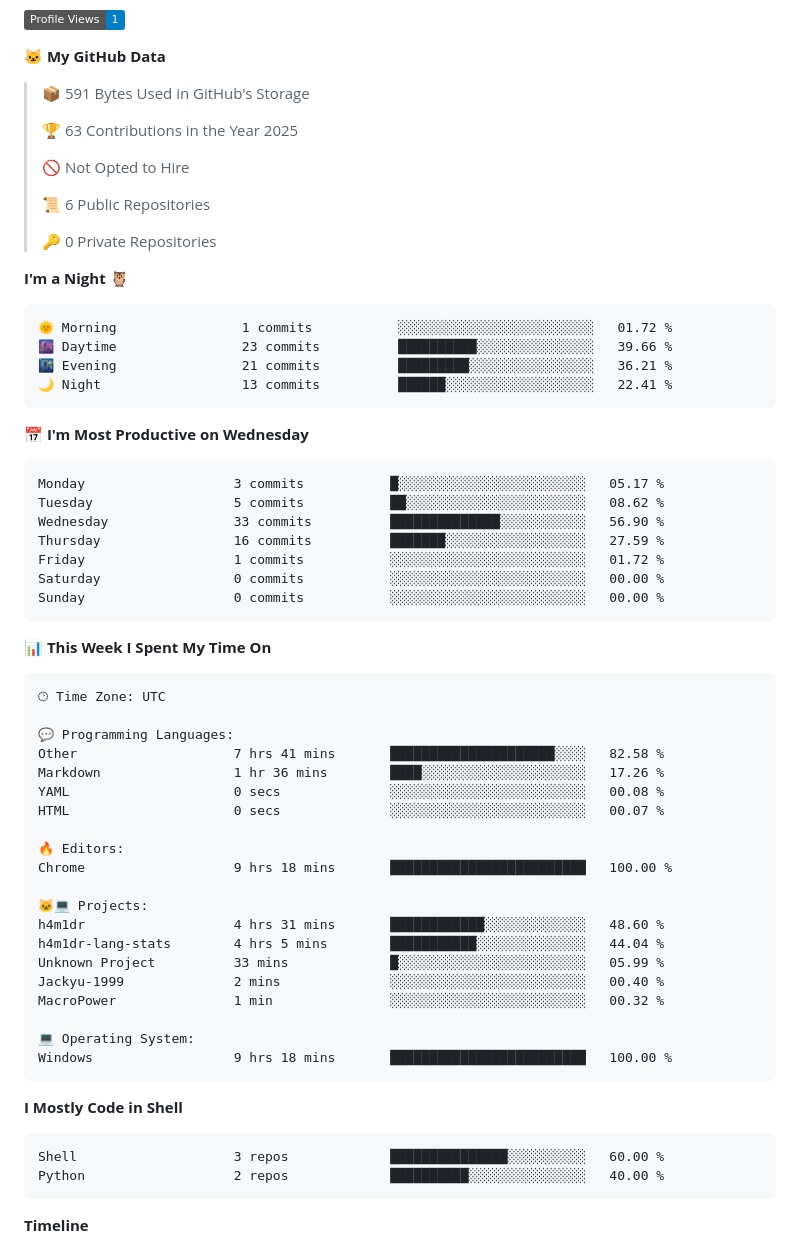
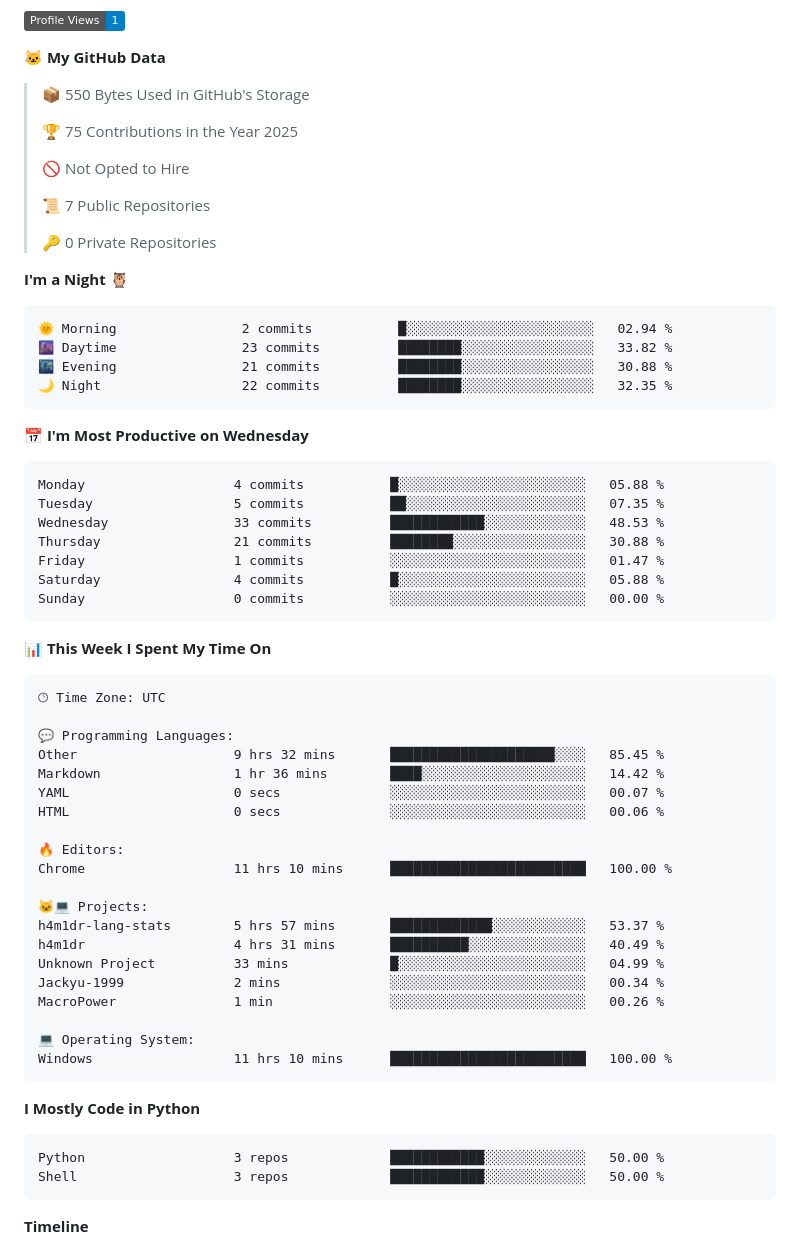
Before and after one commit to h4m1dr/h4m1dr, a Markdown page: README.md, the part around one of its changes. Drawn GitHub-style; badges without logos.

Commit message:
chore: update WakaTime stats

````diff
--- a/README.md
+++ b/README.md
@@ -93,33 +95,33 @@ Powered by **WakaTime** + GitHub Actions (auto-updated daily)
 
 **🐱 My GitHub Data**
 
-> 📦 591 Bytes Used in GitHub's Storage
+> 📦 550 Bytes Used in GitHub's Storage
  >
-> 🏆 63 Contributions in the Year 2025
+> 🏆 75 Contributions in the Year 2025
  >
 > 🚫 Not Opted to Hire
  >
-> 📜 6 Public Repositories
+> 📜 7 Public Repositories
  >
 > 🔑 0 Private Repositories
  >
 **I'm a Night 🦉**
 
 ```text
-🌞 Morning                1 commits           ░░░░░░░░░░░░░░░░░░░░░░░░░   01.72 %
-🌆 Daytime                23 commits          ██████████░░░░░░░░░░░░░░░   39.66 %
-🌃 Evening                21 commits          █████████░░░░░░░░░░░░░░░░   36.21 %
-🌙 Night                  13 commits          ██████░░░░░░░░░░░░░░░░░░░   22.41 %
+🌞 Morning                2 commits           █░░░░░░░░░░░░░░░░░░░░░░░░   02.94 %
+🌆 Daytime                23 commits          ████████░░░░░░░░░░░░░░░░░   33.82 %
+🌃 Evening                21 commits          ████████░░░░░░░░░░░░░░░░░   30.88 %
+🌙 Night                  22 commits          ████████░░░░░░░░░░░░░░░░░   32.35 %
 ```
 📅 **I'm Most Productive on Wednesday**
 
 ```text
-Monday                   3 commits           █░░░░░░░░░░░░░░░░░░░░░░░░   05.17 %
-Tuesday                  5 commits           ██░░░░░░░░░░░░░░░░░░░░░░░   08.62 %
-Wednesday                33 commits          ██████████████░░░░░░░░░░░   56.90 %
-Thursday                 16 commits          ███████░░░░░░░░░░░░░░░░░░   27.59 %
-Friday                   1 commits           ░░░░░░░░░░░░░░░░░░░░░░░░░   01.72 %
-Saturday                 0 commits           ░░░░░░░░░░░░░░░░░░░░░░░░░   00.00 %
+Monday                   4 commits           █░░░░░░░░░░░░░░░░░░░░░░░░   05.88 %
+Tuesday                  5 commits           ██░░░░░░░░░░░░░░░░░░░░░░░   07.35 %
+Wednesday                33 commits          ████████████░░░░░░░░░░░░░   48.53 %
+Thursday                 21 commits          ████████░░░░░░░░░░░░░░░░░   30.88 %
+Friday                   1 commits           ░░░░░░░░░░░░░░░░░░░░░░░░░   01.47 %
+Saturday                 4 commits           █░░░░░░░░░░░░░░░░░░░░░░░░   05.88 %
 Sunday                   0 commits           ░░░░░░░░░░░░░░░░░░░░░░░░░   00.00 %
 ```
 
@@ -130,30 +132,30 @@ Sunday                   0 commits           ░░░░░░░░░░░
 🕑︎ Time Zone: UTC
 
 💬 Programming Languages:
-Other                    7 hrs 41 mins       █████████████████████░░░░   82.58 %
-Markdown                 1 hr 36 mins        ████░░░░░░░░░░░░░░░░░░░░░   17.26 %
-YAML                     0 secs              ░░░░░░░░░░░░░░░░░░░░░░░░░   00.08 %
-HTML                     0 secs              ░░░░░░░░░░░░░░░░░░░░░░░░░   00.07 %
+Other                    9 hrs 32 mins       █████████████████████░░░░   85.45 %
+Markdown                 1 hr 36 mins        ████░░░░░░░░░░░░░░░░░░░░░   14.42 %
+YAML                     0 secs              ░░░░░░░░░░░░░░░░░░░░░░░░░   00.07 %
+HTML                     0 secs              ░░░░░░░░░░░░░░░░░░░░░░░░░   00.06 %
 
 🔥 Editors:
-Chrome                   9 hrs 18 mins       █████████████████████████   100.00 %
+Chrome                   11 hrs 10 mins      █████████████████████████   100.00 %
 
 🐱‍💻 Projects:
-h4m1dr                   4 hrs 31 mins       ████████████░░░░░░░░░░░░░   48.60 %
-h4m1dr-lang-stats        4 hrs 5 mins        ███████████░░░░░░░░░░░░░░   44.04 %
-Unknown Project          33 mins             █░░░░░░░░░░░░░░░░░░░░░░░░   05.99 %
-Jackyu-1999              2 mins              ░░░░░░░░░░░░░░░░░░░░░░░░░   00.40 %
-MacroPower               1 min               ░░░░░░░░░░░░░░░░░░░░░░░░░   00.32 %
+h4m1dr-lang-stats        5 hrs 57 mins       █████████████░░░░░░░░░░░░   53.37 %
+h4m1dr                   4 hrs 31 mins       ██████████░░░░░░░░░░░░░░░   40.49 %
+Unknown Project          33 mins             █░░░░░░░░░░░░░░░░░░░░░░░░   04.99 %
+Jackyu-1999              2 mins              ░░░░░░░░░░░░░░░░░░░░░░░░░   00.34 %
+MacroPower               1 min               ░░░░░░░░░░░░░░░░░░░░░░░░░   00.26 %
 
 💻 Operating System:
-Windows                  9 hrs 18 mins       █████████████████████████   100.00 %
+Windows                  11 hrs 10 mins      █████████████████████████   100.00 %
 ```
 
-**I Mostly Code in Shell**
+**I Mostly Code in Python**
 
 ```text
-Shell                    3 repos             ███████████████░░░░░░░░░░   60.00 %
-Python                   2 repos             ██████████░░░░░░░░░░░░░░░   40.00 %
+Python                   3 repos             ████████████░░░░░░░░░░░░░   50.00 %
+Shell                    3 repos             ████████████░░░░░░░░░░░░░   50.00 %
 ```
 
 
````
Also changed, not shown: other parts of README.md (+4 -3 lines), assets/bar_graph.png.
